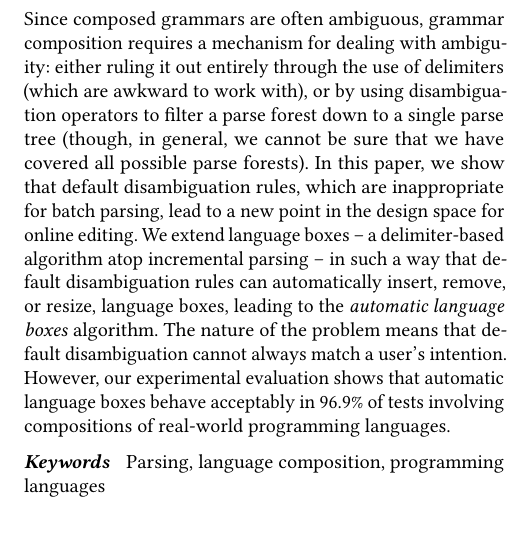
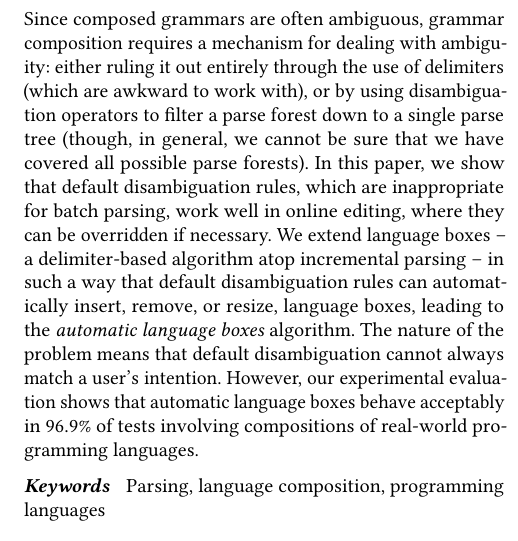
Before and after one commit to softdevteam/auto_lbox_paper, a LaTeX paper (auto_lbox.tex): part of one column of page 1 of 14, cut so that both start at the same text. Compiled offline with pdfLaTeX.

Commit message:
Be clearer that users can override things in an online setting.

```diff
--- a/auto_lbox.tex
+++ b/auto_lbox.tex
@@ -166,8 +166,8 @@ delimiters (which are awkward to work with), or by using disambiguation operator
 filter a parse forest down to a single parse tree (though, in general, we cannot
 be sure that we have covered all possible parse forests). In this paper, we
 show that default disambiguation rules, which are inappropriate for
-batch parsing, lead to a new point in the design space for online editing.
-We extend language boxes -- a delimiter-based
+batch parsing, work well in online editing, where they can be overridden if
+necessary. We extend language boxes -- a delimiter-based
 algorithm atop incremental parsing -- in such a way that default disambiguation
 rules can automatically insert, remove, or resize, language boxes, leading to
 the \emph{automatic language boxes} algorithm. The
```
